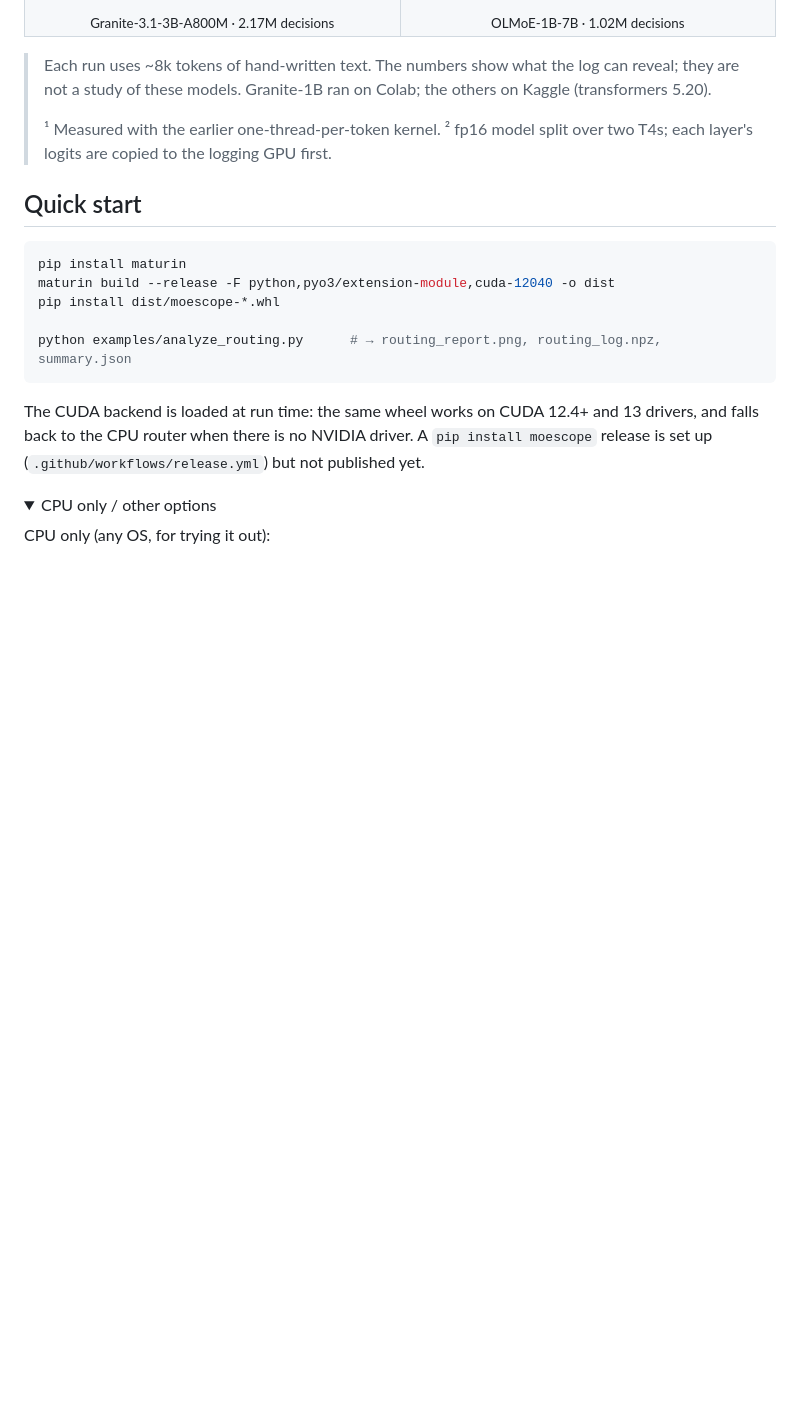
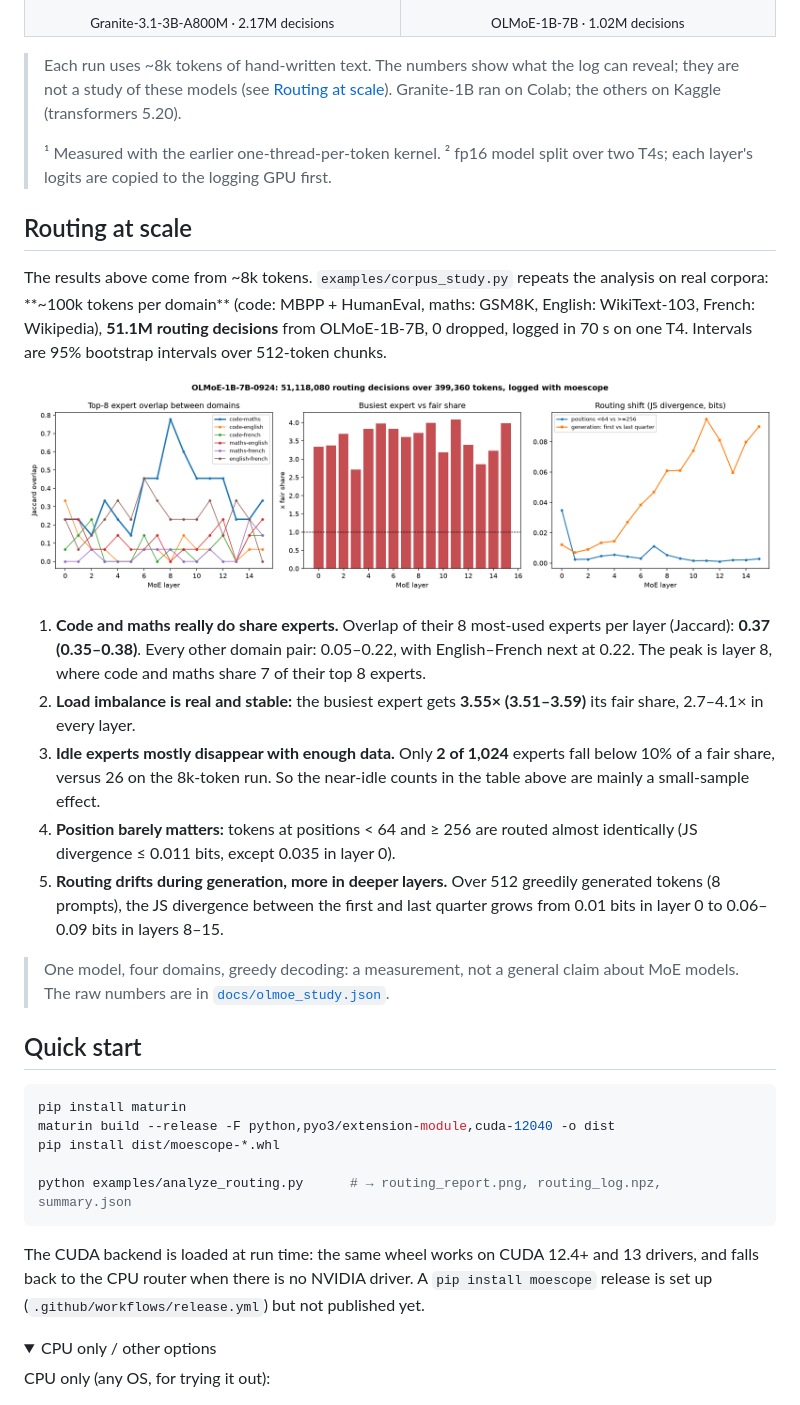
Before and after one commit to Knightkolla/moescope, a Markdown page: README.md, the part around the change. GitHub-like rendering; pictures changed too: docs/olmoe_study.png (added); folded sections open; blank space fills up the shorter version.

Commit message:
Routing at scale: OLMoE over 400k tokens of real corpora (51M decisions)
Also fixes the position noise floor in corpus_study.py: splitting the corpus
in halves split it by domain; it now compares alternating chunks. The
confounded floor is left out of the published figure and JSON.

```diff
--- a/README.md
+++ b/README.md
@@ -65,9 +65,23 @@ The same pattern shows up in the first three: in the most specialised layer, **c
 </tr>
 </table>
 
-> Each run uses ~8k tokens of hand-written text. The numbers show what the log can reveal; they are not a study of these models. Granite-1B ran on Colab; the others on Kaggle (transformers 5.20).
+> Each run uses ~8k tokens of hand-written text. The numbers show what the log can reveal; they are not a study of these models (see [Routing at scale](#routing-at-scale)). Granite-1B ran on Colab; the others on Kaggle (transformers 5.20).
 >
 > ¹ Measured with the earlier one-thread-per-token kernel. ² fp16 model split over two T4s; each layer's logits are copied to the logging GPU first.
+
+## Routing at scale
+
+The results above come from ~8k tokens. `examples/corpus_study.py` repeats the analysis on real corpora: **~100k tokens per domain** (code: MBPP + HumanEval, maths: GSM8K, English: WikiText-103, French: Wikipedia), **51.1M routing decisions** from OLMoE-1B-7B, 0 dropped, logged in 70 s on one T4. Intervals are 95% bootstrap intervals over 512-token chunks.
+
+![Routing study for OLMoE-1B-7B](docs/olmoe_study.png)
+
+1. **Code and maths really do share experts.** Overlap of their 8 most-used experts per layer (Jaccard): **0.37 (0.35–0.38)**. Every other domain pair: 0.05–0.22, with English–French next at 0.22. The peak is layer 8, where code and maths share 7 of their top 8 experts.
+2. **Load imbalance is real and stable:** the busiest expert gets **3.55× (3.51–3.59)** its fair share, 2.7–4.1× in every layer.
+3. **Idle experts mostly disappear with enough data.** Only **2 of 1,024** experts fall below 10% of a fair share, versus 26 on the 8k-token run. So the near-idle counts in the table above are mainly a small-sample effect.
+4. **Position barely matters:** tokens at positions < 64 and ≥ 256 are routed almost identically (JS divergence ≤ 0.011 bits, except 0.035 in layer 0).
+5. **Routing drifts during generation, more in deeper layers.** Over 512 greedily generated tokens (8 prompts), the JS divergence between the first and last quarter grows from 0.01 bits in layer 0 to 0.06–0.09 bits in layers 8–15.
+
+> One model, four domains, greedy decoding: a measurement, not a general claim about MoE models. The raw numbers are in [`docs/olmoe_study.json`](docs/olmoe_study.json).
 
 ## Quick start
 
```
Also changed, not shown: 2 other files.
